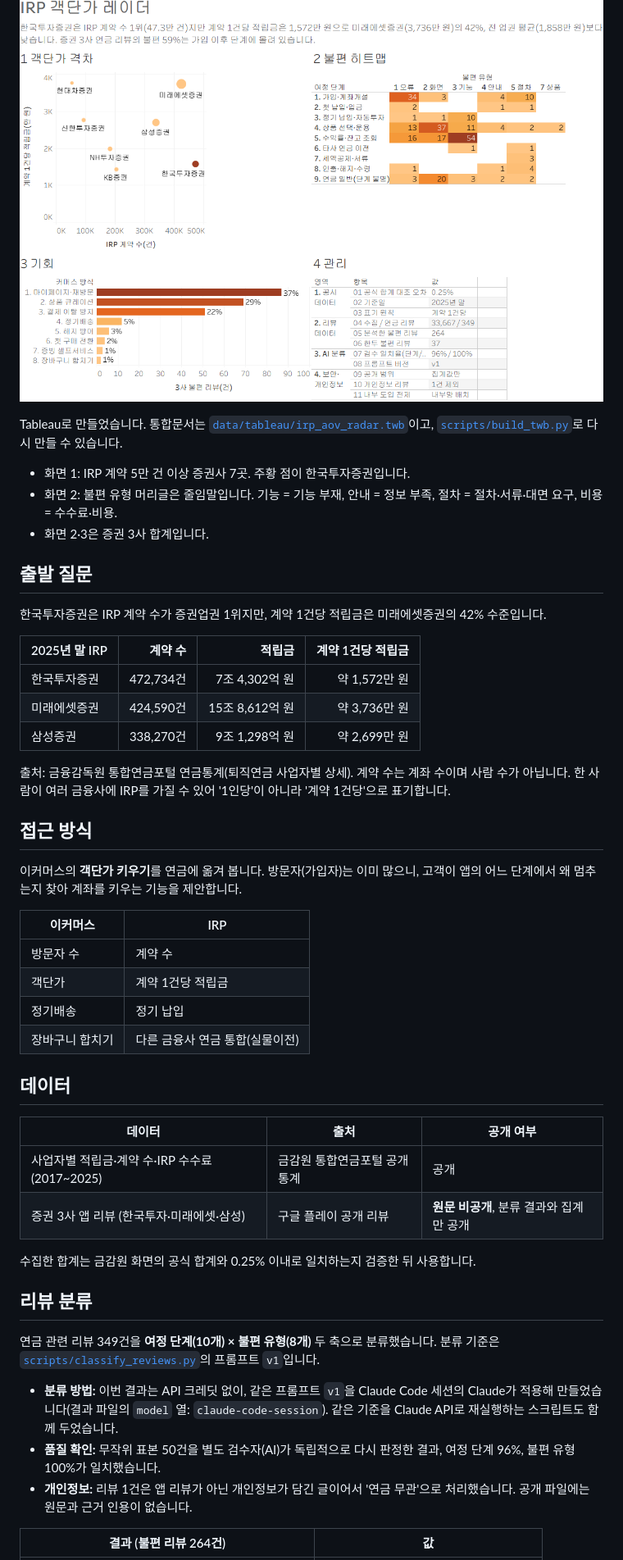
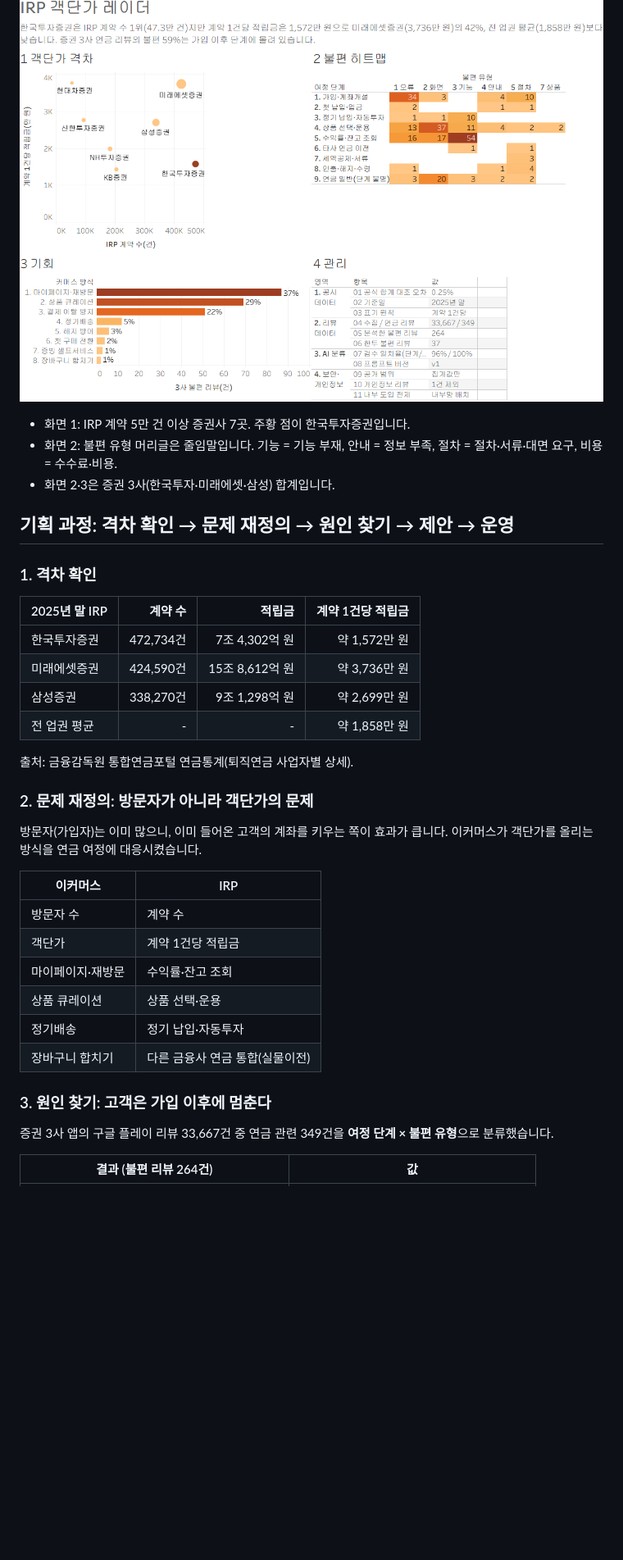
Before and after one commit to jhheo51-arch/irp-aov-radar, a Markdown page: README.md, the part around one of its changes. Shown at 82% size. Drawn GitHub-style; blank space fills up the shorter version.

```diff
--- a/README.md
+++ b/README.md
@@ -14,51 +18,39 @@ IRP 가입자는 많은데 계좌는 작은 이유를 공시 데이터와 앱
 
 ![IRP 객단가 레이더 대시보드](docs/images/dashboard.png)
 
-Tableau로 만들었습니다. 통합문서는 [`data/tableau/irp_aov_radar.twb`](data/tableau/irp_aov_radar.twb)이고, [`scripts/build_twb.py`](scripts/build_twb.py)로 다시 만들 수 있습니다.
-
 - 화면 1: IRP 계약 5만 건 이상 증권사 7곳. 주황 점이 한국투자증권입니다.
 - 화면 2: 불편 유형 머리글은 줄임말입니다. 기능 = 기능 부재, 안내 = 정보 부족, 절차 = 절차·서류·대면 요구, 비용 = 수수료·비용.
-- 화면 2·3은 증권 3사 합계입니다.
+- 화면 2·3은 증권 3사(한국투자·미래에셋·삼성) 합계입니다.
 
-## 출발 질문
+## 기획 과정: 격차 확인 → 문제 재정의 → 원인 찾기 → 제안 → 운영
 
-한국투자증권은 IRP 계약 수가 증권업권 1위지만, 계약 1건당 적립금은 미래에셋증권의 42% 수준입니다.
+### 1. 격차 확인
 
 | 2025년 말 IRP | 계약 수 | 적립금 | 계약 1건당 적립금 |
 |---|---:|---:|---:|
 | 한국투자증권 | 472,734건 | 7조 4,302억 원 | 약 1,572만 원 |
 | 미래에셋증권 | 424,590건 | 15조 8,612억 원 | 약 3,736만 원 |
 | 삼성증권 | 338,270건 | 9조 1,298억 원 | 약 2,699만 원 |
+| 전 업권 평균 | - | - | 약 1,858만 원 |
 
-출처: 금융감독원 통합연금포털 연금통계(퇴직연금 사업자별 상세). 계약 수는 계좌 수이며 사람 수가 아닙니다. 한 사람이 여러 금융사에 IRP를 가질 수 있어 '1인당'이 아니라 '계약 1건당'으로 표기합니다.
+출처: 금융감독원 통합연금포털 연금통계(퇴직연금 사업자별 상세).
 
-## 접근 방식
+### 2. 문제 재정의: 방문자가 아니라 객단가의 문제
 
-이커머스의 **객단가 키우기**를 연금에 옮겨 봅니다. 방문자(가입자)는 이미 많으니, 고객이 앱의 어느 단계에서 왜 멈추는지 찾아 계좌를 키우는 기능을 제안합니다.
+방문자(가입자)는 이미 많으니, 이미 들어온 고객의 계좌를 키우는 쪽이 효과가 큽니다. 이커머스가 객단가를 올리는 방식을 연금 여정에 대응시켰습니다.
 
 | 이커머스 | IRP |
 |---|---|
 | 방문자 수 | 계약 수 |
 | 객단가 | 계약 1건당 적립금 |
-| 정기배송 | 정기 납입 |
+| 마이페이지·재방문 | 수익률·잔고 조회 |
+| 상품 큐레이션 | 상품 선택·운용 |
+| 정기배송 | 정기 납입·자동투자 |
 | 장바구니 합치기 | 다른 금융사 연금 통합(실물이전) |
 
-## 데이터
+### 3. 원인 찾기: 고객은 가입 이후에 멈춘다
 
-| 데이터 | 출처 | 공개 여부 |
-|---|---|---|
-| 사업자별 적립금·계약 수·IRP 수수료 (2017~2025) | 금감원 통합연금포털 공개 통계 | 공개 |
-| 증권 3사 앱 리뷰 (한국투자·미래에셋·삼성) | 구글 플레이 공개 리뷰 | **원문 비공개**, 분류 결과와 집계만 공개 |
-
-수집한 합계는 금감원 화면의 공식 합계와 0.25% 이내로 일치하는지 검증한 뒤 사용합니다.
-
-## 리뷰 분류
-
-연금 관련 리뷰 349건을 **여정 단계(10개) × 불편 유형(8개)** 두 축으로 분류했습니다. 분류 기준은 [`scripts/classify_reviews.py`](scripts/classify_reviews.py)의 프롬프트 `v1`입니다.
-
-- **분류 방법:** 이번 결과는 API 크레딧 없이, 같은 프롬프트 `v1`을 Claude Code 세션의 Claude가 적용해 만들었습니다(결과 파일의 `model` 열: `claude-code-session`). 같은 기준을 Claude API로 재실행하는 스크립트도 함께 두었습니다.
-- **품질 확인:** 무작위 표본 50건을 별도 검수자(AI)가 독립적으로 다시 판정한 결과, 여정 단계 96%, 불편 유형 100%가 일치했습니다.
-- **개인정보:** 리뷰 1건은 앱 리뷰가 아닌 개인정보가 담긴 글이어서 '연금 무관'으로 처리했습니다. 공개 파일에는 원문과 근거 인용이 없습니다.
+증권 3사 앱의 구글 플레이 리뷰 33,667건 중 연금 관련 349건을 **여정 단계 × 불편 유형**으로 분류했습니다.
 
 | 결과 (불편 리뷰 264건) | 값 |
 |---|---|
```
Also changed, not shown: other parts of README.md (+77 -29 lines).
